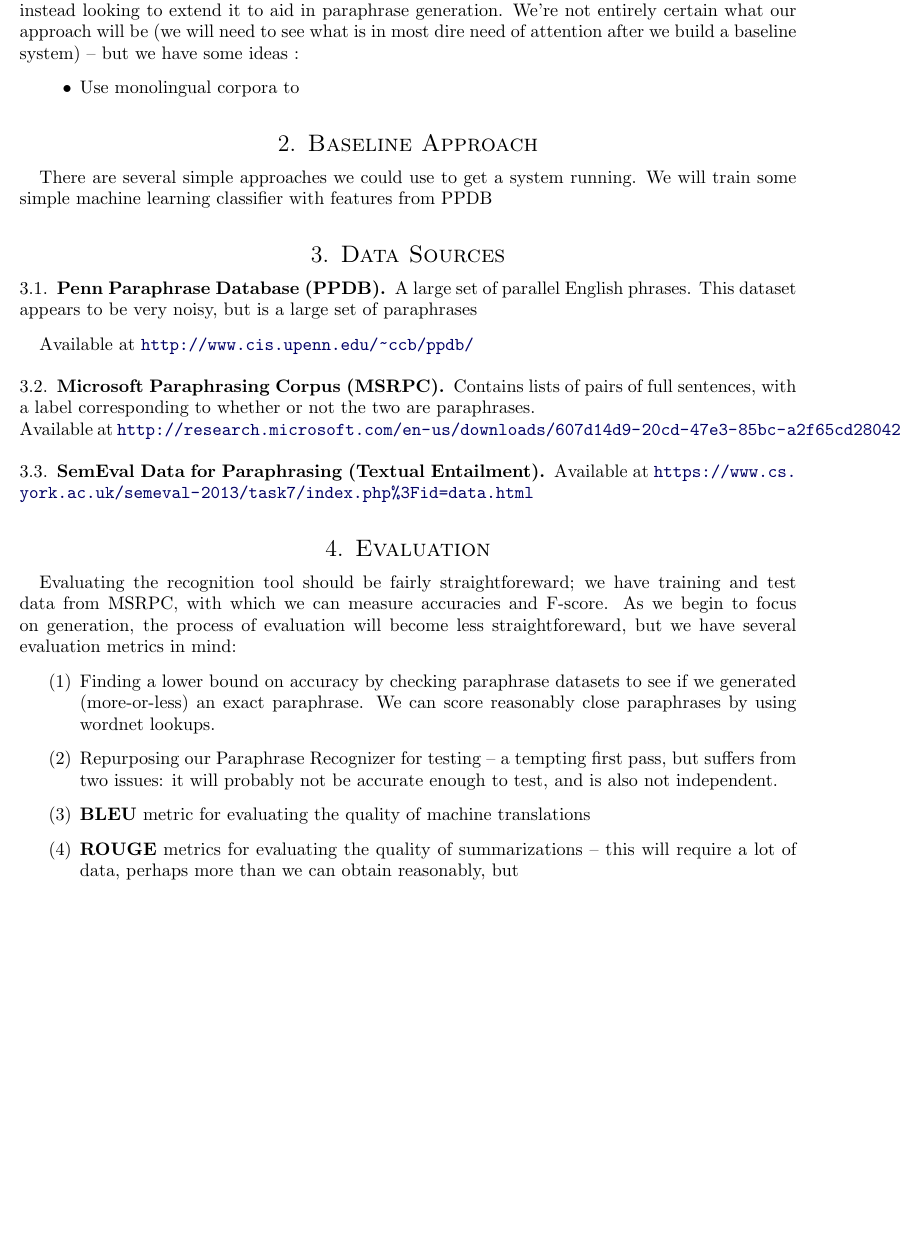
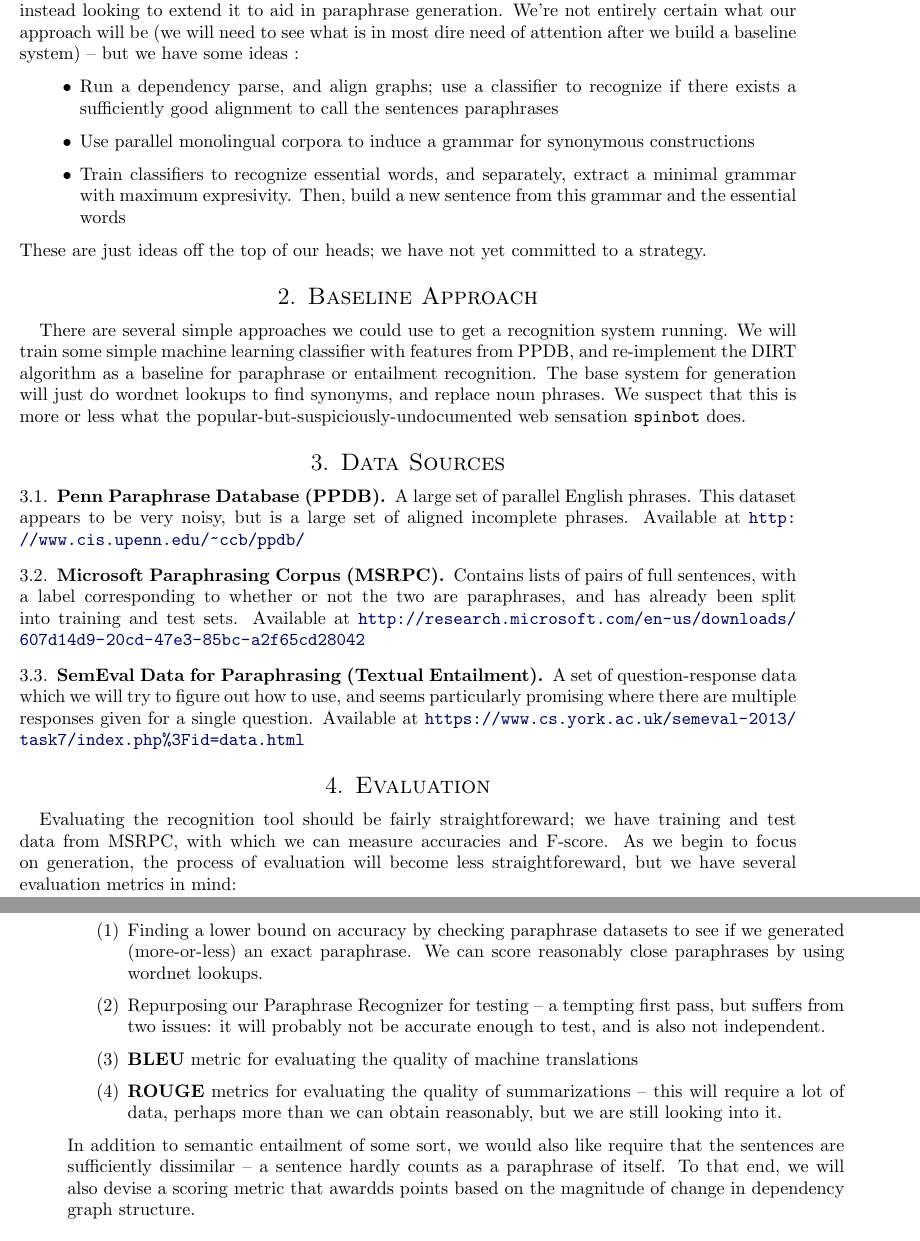
Before and after one commit to orichardson/redire, a LaTeX paper (proposal/proposal.tex): part of page 1 of 2 before the commit and two parts of pages 1 and 2 of 2 after it, the two joined at a grey line, cut so that both start at the same text, the shorter picture padded with empty space. Compiled offline with pdfLaTeX.

Commit message:
done proposal

```diff
--- a/proposal/proposal.tex
+++ b/proposal/proposal.tex
@@ -35,25 +35,25 @@
 	We are ultimately interested in generating paraphrases for a given sentence, but we will begin our project by building a paraphrase recognition tool -- so while we may end up focusing entirely on paraphrase recognition, we are not interested in training a purely discriminative model, but are instead looking to extend it to aid in paraphrase generation.	We're not entirely certain what our approach will be (we will need to see what is in most dire need of attention after we build a baseline system)  -- but we have some ideas :
 
 	\begin{itemize}
-		\item Use monolingual corpora to
+		\item Run a dependency parse, and align graphs; use a classifier to recognize if there exists a sufficiently good alignment to call the sentences paraphrases
+		\item Use parallel monolingual corpora to induce a grammar for synonymous constructions
+		\item Train classifiers to recognize essential words, and separately, extract a minimal grammar with maximum expresivity. Then, build a new sentence from this grammar and the essential words
 	\end{itemize}
+	These are just ideas off the top of our heads; we have not yet committed to a strategy.
 
 	\section{Baseline Approach}
-	There are several simple approaches we could use to get a system running.
-	We will train some simple machine learning classifier with features from PPDB
+	There are several simple approaches we could use to get a recognition system running. We will train some simple machine learning classifier with features from PPDB, and re-implement the DIRT algorithm as a baseline for paraphrase or entailment recognition. The base system for generation will just do wordnet lookups to find synonyms, and replace noun phrases.  We suspect that this is more or less what the popular-but-suspiciously-undocumented web sensation \texttt{spinbot} does.
 
 	\section{Data Sources}
 	\subsection{ Penn Paraphrase Database (PPDB)}
-	A large set of parallel English phrases. This dataset appears to be very noisy, but is a large set of paraphrases
-
+	A large set of parallel English phrases. This dataset appears to be very noisy, but is a large set of aligned incomplete phrases.
 	Available at \url{http://www.cis.upenn.edu/~ccb/ppdb/}
 
 	\subsection{Microsoft Paraphrasing Corpus (MSRPC) }
-	Contains lists of pairs of full sentences, with a label corresponding to whether or not the two are paraphrases.\\
+	Contains lists of pairs of full sentences, with a label corresponding to whether or not the two are paraphrases, and has already been split into training and test sets.
 	Available at \url{http://research.microsoft.com/en-us/downloads/607d14d9-20cd-47e3-85bc-a2f65cd28042}
 
-	\subsection{SemEval Data for Paraphrasing (Textual Entailment) }
-
+	\subsection{SemEval Data for Paraphrasing (Textual Entailment) } A set of question-response data which we will try to figure out how to use, and seems particularly promising where there are multiple responses given for a single question.
 	Available at \url{https://www.cs.york.ac.uk/semeval-2013/task7/index.php%3Fid=data.html}
 
 	\section{Evaluation}
@@ -62,8 +62,9 @@
 		\item Finding a lower bound on accuracy by checking paraphrase datasets to see if we generated (more-or-less) an exact paraphrase. We can score reasonably close paraphrases by using wordnet lookups.
 		\item Repurposing our Paraphrase Recognizer for testing -- a tempting first pass, but suffers from two issues: it will probably not be accurate enough to test, and is also not independent.
 		\item \textbf{BLEU} metric for evaluating the quality of machine translations
-		\item \textbf{ROUGE} metrics for evaluating the quality of summarizations -- this will require a lot of data, perhaps more than we can obtain reasonably, but
+		\item \textbf{ROUGE} metrics for evaluating the quality of summarizations -- this will require a lot of data, perhaps more than we can obtain reasonably, but we are still looking into it.
 	\end{enumerate}
+	In addition to semantic entailment of some sort, we would also like require that the sentences are sufficiently dissimilar -- a sentence hardly counts as a paraphrase of itself. To that end, we will also devise a scoring metric that awardds points based on the magnitude of change in dependency graph structure.
 
 	\section{Project Name}
 	\begin{minipage}{10em}
```
